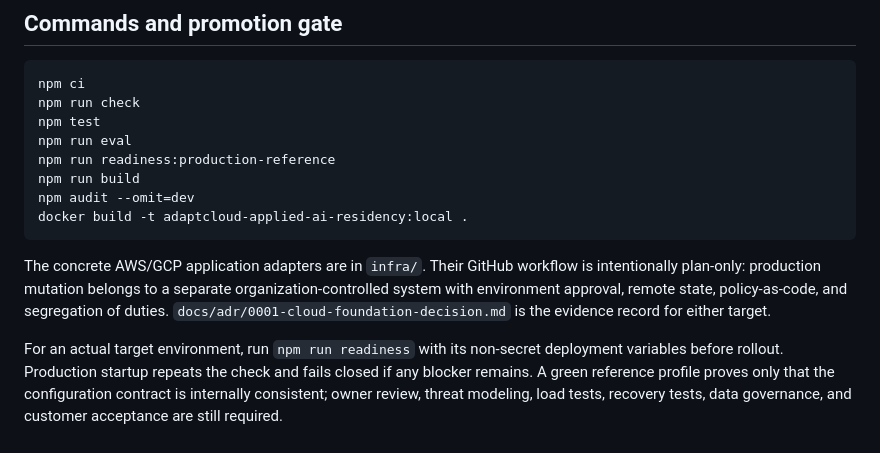
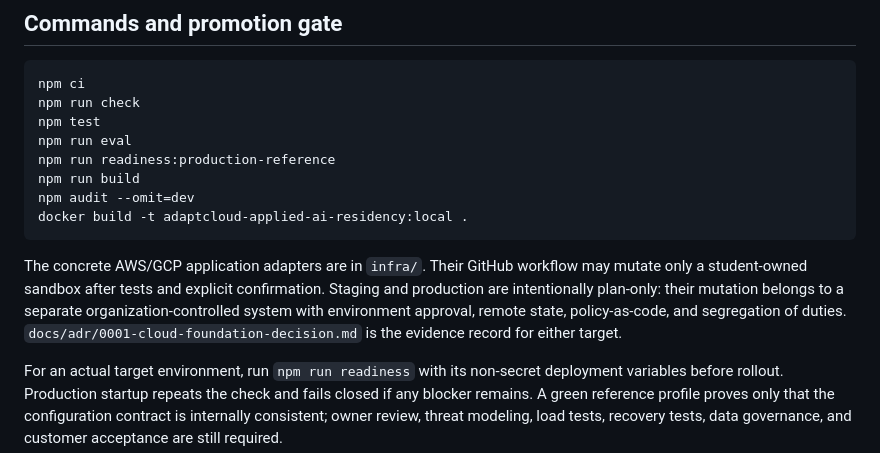
Before and after one commit to realjkg/adaptcloud-applied-ai-residency, a Markdown page: docs/WELL_ARCHITECTED.md, the part around the change. Rendered like a GitHub page.

Commit message:
feat: update docs/WELL_ARCHITECTED.md for student-owned cloud

````diff
--- a/docs/WELL_ARCHITECTED.md
+++ b/docs/WELL_ARCHITECTED.md
@@ -64,7 +64,7 @@ npm audit --omit=dev
 docker build -t adaptcloud-applied-ai-residency:local .
 ```
 
-The concrete AWS/GCP application adapters are in `infra/`. Their GitHub workflow is intentionally plan-only: production mutation belongs to a separate organization-controlled system with environment approval, remote state, policy-as-code, and segregation of duties. `docs/adr/0001-cloud-foundation-decision.md` is the evidence record for either target.
+The concrete AWS/GCP application adapters are in `infra/`. Their GitHub workflow may mutate only a student-owned sandbox after tests and explicit confirmation. Staging and production are intentionally plan-only: their mutation belongs to a separate organization-controlled system with environment approval, remote state, policy-as-code, and segregation of duties. `docs/adr/0001-cloud-foundation-decision.md` is the evidence record for either target.
 
 For an actual target environment, run `npm run readiness` with its non-secret deployment variables before rollout. Production startup repeats the check and fails closed if any blocker remains. A green reference profile proves only that the configuration contract is internally consistent; owner review, threat modeling, load tests, recovery tests, data governance, and customer acceptance are still required.
 
````
